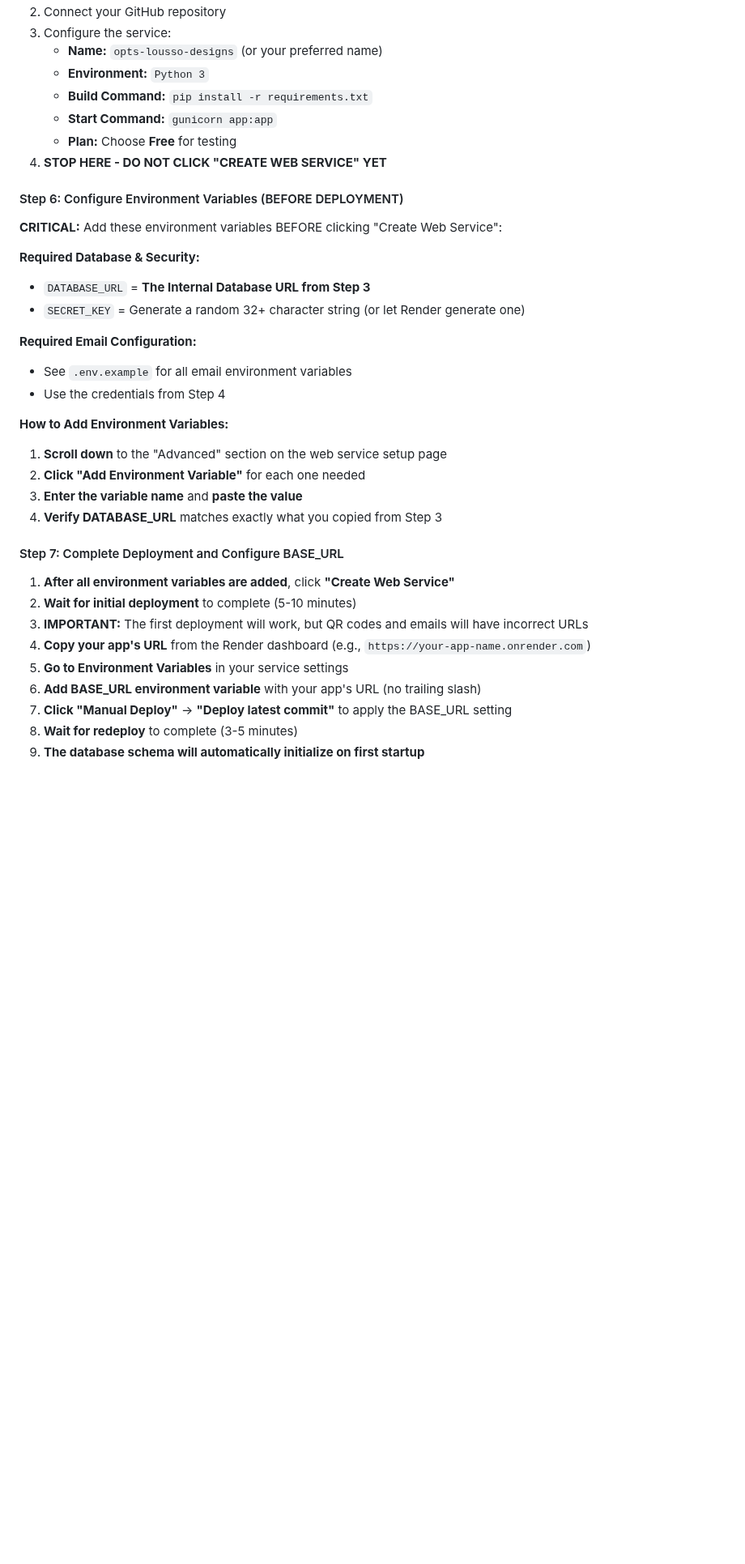
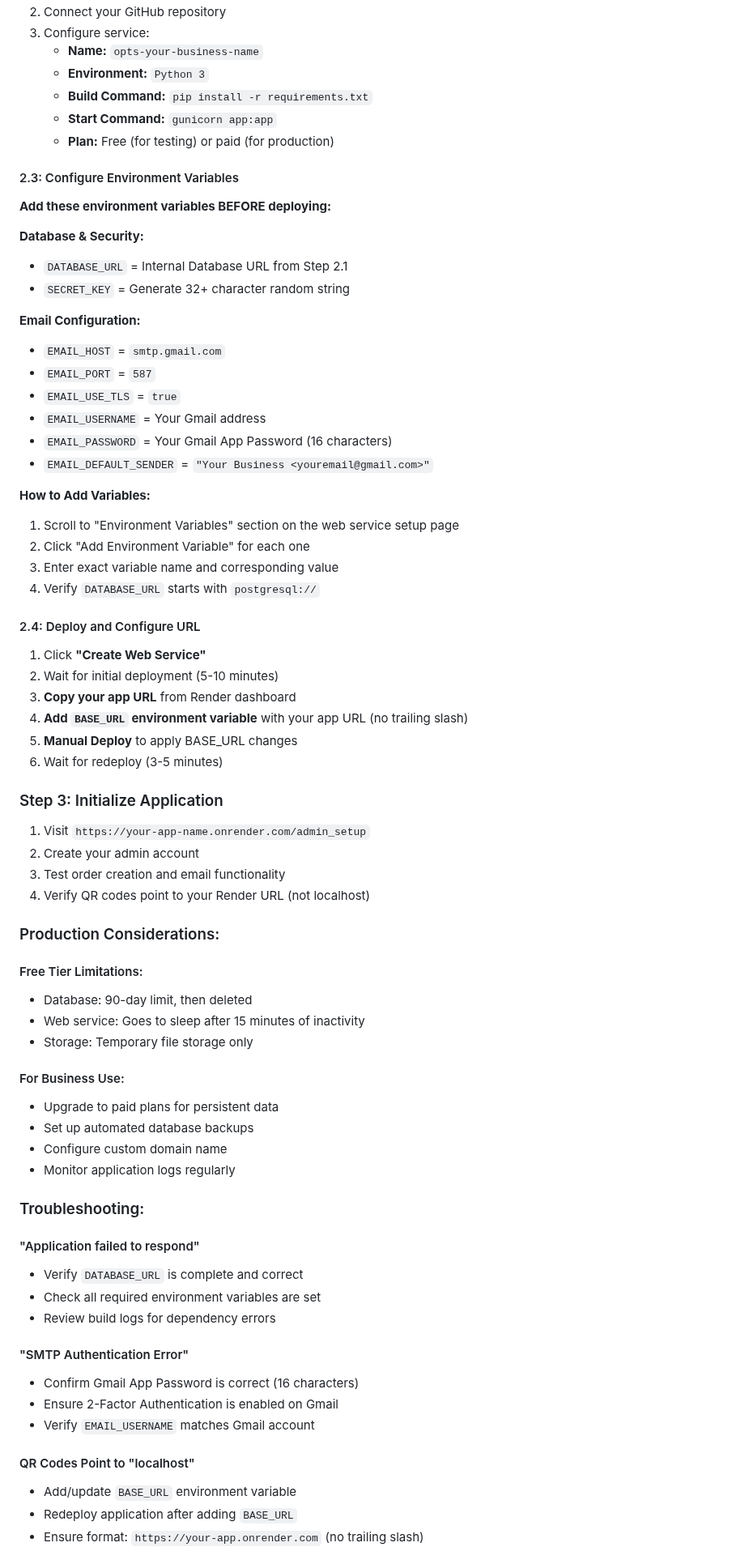
Before and after one commit to resendest/OPTS_Furniture_Upholstery, a Markdown page: README.md, the part around one of its changes. Shown at 81% size. GitHub-like rendering; blank space fills up the shorter version.

```diff
--- a/README.md
+++ b/README.md
@@ -130,36 +195,73 @@ This application is designed to deploy easily on **Render** (render.com), which
 2. Connect your GitHub repository
-3. Configure the service:
-   - **Name:** `opts-lousso-designs` (or your preferred name)
+3. Configure service:
+   - **Name:** `opts-your-business-name`
    - **Environment:** `Python 3`
    - **Build Command:** `pip install -r requirements.txt`
    - **Start Command:** `gunicorn app:app`
-   - **Plan:** Choose **Free** for testing
-4. **STOP HERE - DO NOT CLICK "CREATE WEB SERVICE" YET**
+   - **Plan:** Free (for testing) or paid (for production)
 
-#### Step 6: Configure Environment Variables (BEFORE DEPLOYMENT)
-**CRITICAL:** Add these environment variables BEFORE clicking "Create Web Service":
+#### 2.3: Configure Environment Variables
+**Add these environment variables BEFORE deploying:**
 
-**Required Database & Security:**
-- `DATABASE_URL` = **The Internal Database URL from Step 3**
-- `SECRET_KEY` = Generate a random 32+ character string (or let Render generate one)
+**Database & Security:**
+- `DATABASE_URL` = Internal Database URL from Step 2.1
+- `SECRET_KEY` = Generate 32+ character random string
 
-**Required Email Configuration:**
-- See `.env.example` for all email environment variables
-- Use the credentials from Step 4
+**Email Configuration:**
+- `EMAIL_HOST` = `smtp.gmail.com`
+- `EMAIL_PORT` = `587`
+- `EMAIL_USE_TLS` = `true`
+- `EMAIL_USERNAME` = Your Gmail address
+- `EMAIL_PASSWORD` = Your Gmail App Password (16 characters)
+- `EMAIL_DEFAULT_SENDER` = `"Your Business <youremail@gmail.com>"`
 
-**How to Add Environment Variables:**
-1. **Scroll down** to the "Advanced" section on the web service setup page
-2. **Click "Add Environment Variable"** for each one needed
-3. **Enter the variable name** and **paste the value**
-4. **Verify DATABASE_URL** matches exactly what you copied from Step 3
+**How to Add Variables:**
+1. Scroll to "Environment Variables" section on the web service setup page
+2. Click "Add Environment Variable" for each one
+3. Enter exact variable name and corresponding value
+4. Verify `DATABASE_URL` starts with `postgresql://`
 
-#### Step 7: Complete Deployment and Configure BASE_URL
-1. **After all environment variables are added**, click **"Create Web Service"**
-2. **Wait for initial deployment** to complete (5-10 minutes)
-3. **IMPORTANT:** The first deployment will work, but QR codes and emails will have incorrect URLs
-4. **Copy your app's URL** from the Render dashboard (e.g., `https://your-app-name.onrender.com`)
-5. **Go to Environment Variables** in your service settings
-6. **Add BASE_URL environment variable** with your app's URL (no trailing slash)
-7. **Click "Manual Deploy"** → **"Deploy latest commit"** to apply the BASE_URL setting
-8. **Wait for redeploy** to complete (3-5 minutes)
-9. **The database schema will automatically initialize on first startup**
+#### 2.4: Deploy and Configure URL
+1. Click **"Create Web Service"**
+2. Wait for initial deployment (5-10 minutes)
+3. **Copy your app URL** from Render dashboard
+4. **Add `BASE_URL` environment variable** with your app URL (no trailing slash)
+5. **Manual Deploy** to apply BASE_URL changes
+6. Wait for redeploy (3-5 minutes)
+
+### Step 3: Initialize Application
+1. Visit `https://your-app-name.onrender.com/admin_setup`
+2. Create your admin account
+3. Test order creation and email functionality
+4. Verify QR codes point to your Render URL (not localhost)
+
+### Production Considerations:
+
+#### Free Tier Limitations:
+- Database: 90-day limit, then deleted
+- Web service: Goes to sleep after 15 minutes of inactivity
+- Storage: Temporary file storage only
+
+#### For Business Use:
+- Upgrade to paid plans for persistent data
+- Set up automated database backups
+- Configure custom domain name
+- Monitor application logs regularly
+
+### Troubleshooting:
+
+#### "Application failed to respond"
+- Verify `DATABASE_URL` is complete and correct
+- Check all required environment variables are set
+- Review build logs for dependency errors
+
+#### "SMTP Authentication Error"
+- Confirm Gmail App Password is correct (16 characters)
+- Ensure 2-Factor Authentication is enabled on Gmail
+- Verify `EMAIL_USERNAME` matches Gmail account
+
+#### QR Codes Point to "localhost"
+- Add/update `BASE_URL` environment variable
+- Redeploy application after adding `BASE_URL`
+- Ensure format: `https://your-app.onrender.com` (no trailing slash)
+
```
Also changed, not shown: other parts of README.md (+136 -60 lines).
